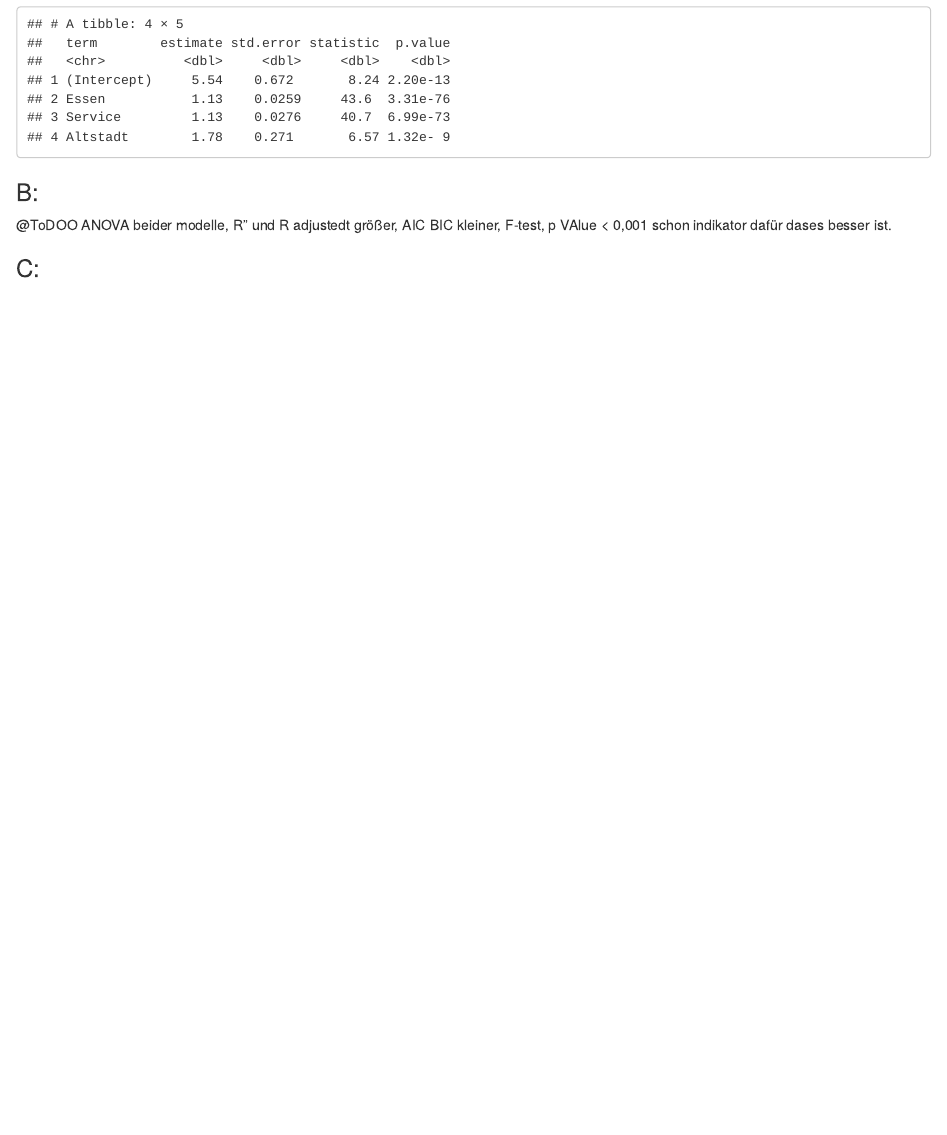
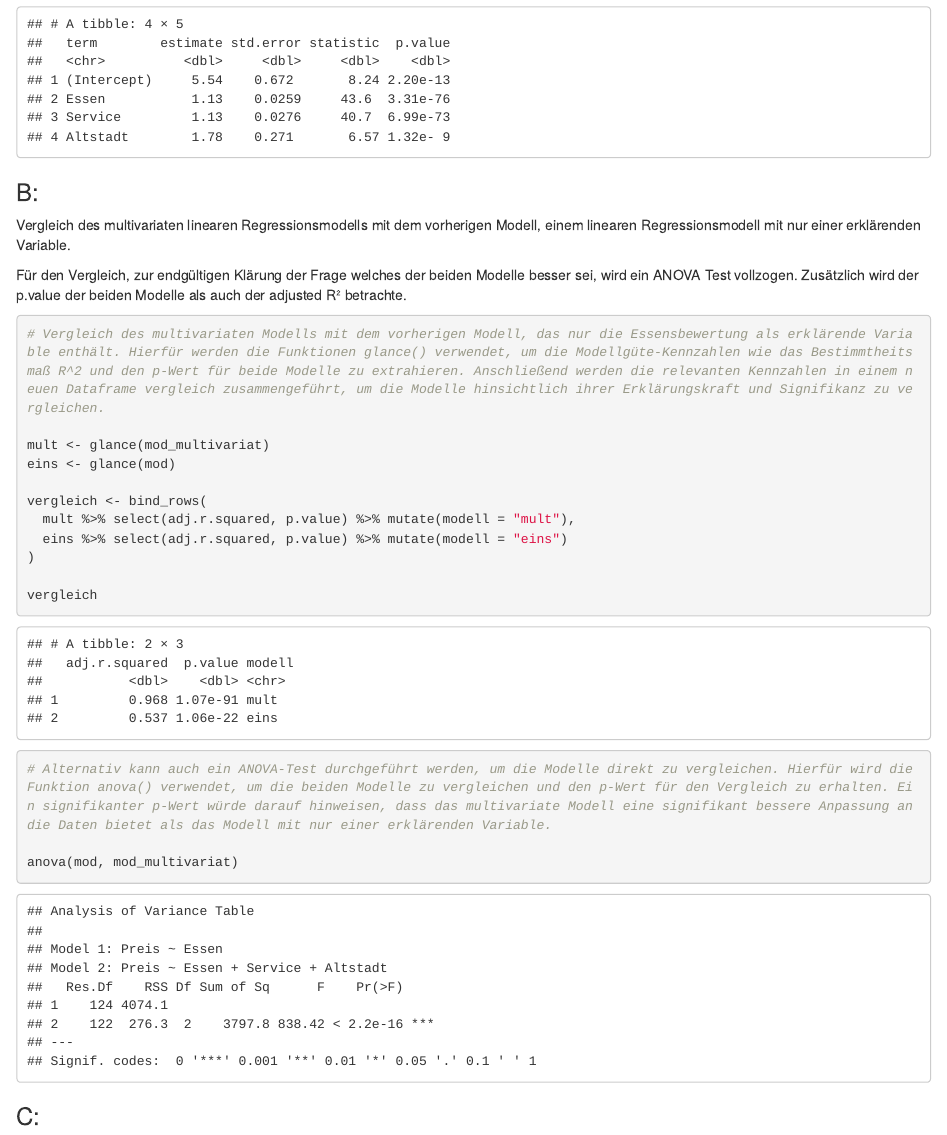
Before and after one commit to Mainlane2000/BM6_Statistick_UzK_Exploration_2_4, an R Markdown document (Statistick__Inferenzen_2_4.Rmd): the page in a window 1100 px wide, from 15470 px down. Rendered offline with R 4.5, knitr and Pandoc, with nearby package versions.

Commit message:
task 2 half done

````diff
--- a/Statistick__Inferenzen_2_4.Rmd
+++ b/Statistick__Inferenzen_2_4.Rmd
@@ -258,7 +258,32 @@ mod_multivariat %>% tidy()
 
 ### B:
 
-@ToDOO ANOVA beider modelle, R" und R adjustedt größer, AIC BIC kleiner, F-test, p VAlue < 0,001 schon indikator dafür dases besser ist.
+Vergleich des multivariaten linearen Regressionsmodells mit dem vorherigen Modell, einem linearen Regressionsmodell mit nur einer erklärenden Variable.
+
+Für den Vergleich, zur endgültigen Klärung der Frage welches der beiden Modelle besser sei, wird ein ANOVA Test vollzogen. Zusätzlich wird der p.value der beiden Modelle als auch der adjusted R² betrachte.
+
+
+
+```{r}
+# Vergleich des multivariaten Modells mit dem vorherigen Modell, das nur die Essensbewertung als erklärende Variable enthält. Hierfür werden die Funktionen glance() verwendet, um die Modellgüte-Kennzahlen wie das Bestimmtheitsmaß R^2 und den p-Wert für beide Modelle zu extrahieren. Anschließend werden die relevanten Kennzahlen in einem neuen Dataframe vergleich zusammengeführt, um die Modelle hinsichtlich ihrer Erklärungskraft und Signifikanz zu vergleichen.
+
+mult <- glance(mod_multivariat)
+eins <- glance(mod)
+
+vergleich <- bind_rows(
+  mult %>% select(adj.r.squared, p.value) %>% mutate(modell = "mult"),
+  eins %>% select(adj.r.squared, p.value) %>% mutate(modell = "eins")
+)
+
+vergleich
+```
+```{r}
+# Alternativ kann auch ein ANOVA-Test durchgeführt werden, um die Modelle direkt zu vergleichen. Hierfür wird die Funktion anova() verwendet, um die beiden Modelle zu vergleichen und den p-Wert für den Vergleich zu erhalten. Ein signifikanter p-Wert würde darauf hinweisen, dass das multivariate Modell eine signifikant bessere Anpassung an die Daten bietet als das Modell mit nur einer erklärenden Variable.
+
+anova(mod, mod_multivariat)
+
+```
+
 
 ### C:
 
````
Also changed, not shown: Statistick__Inferenzen_2_4.nb.html.
